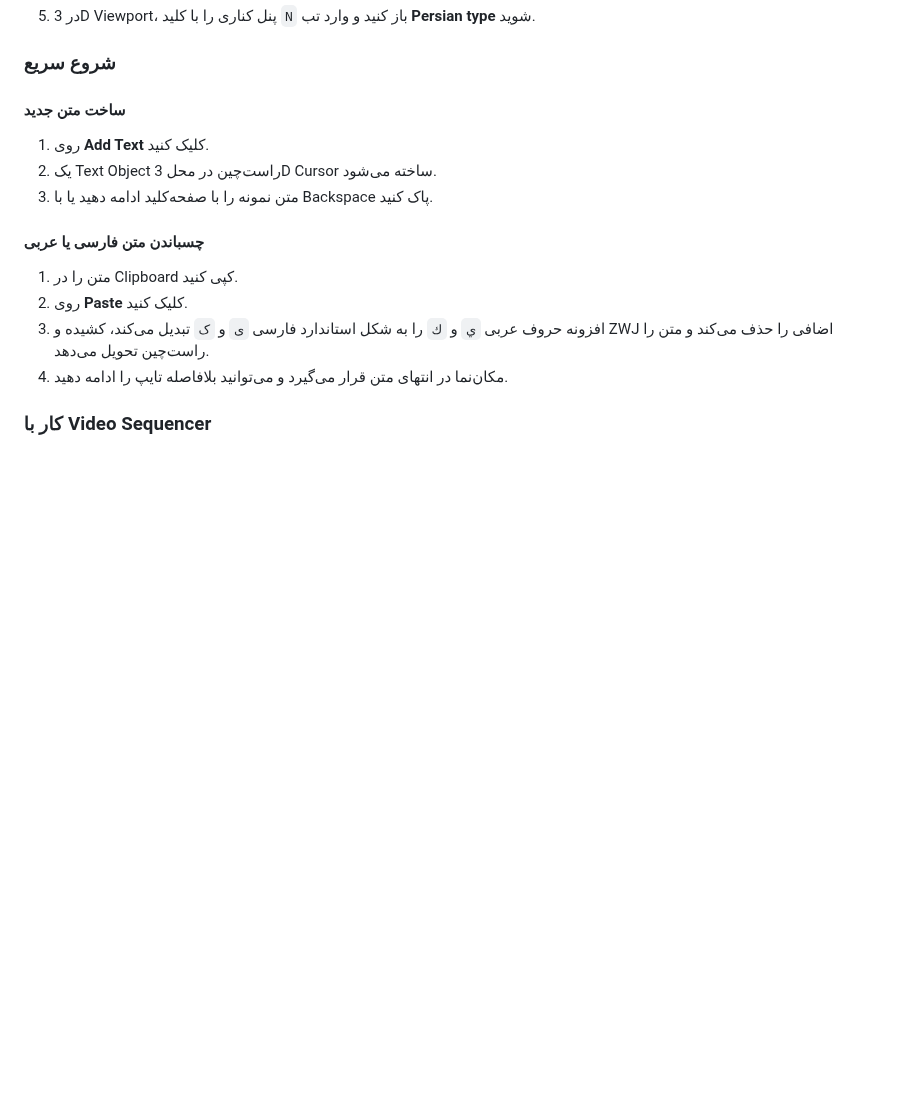
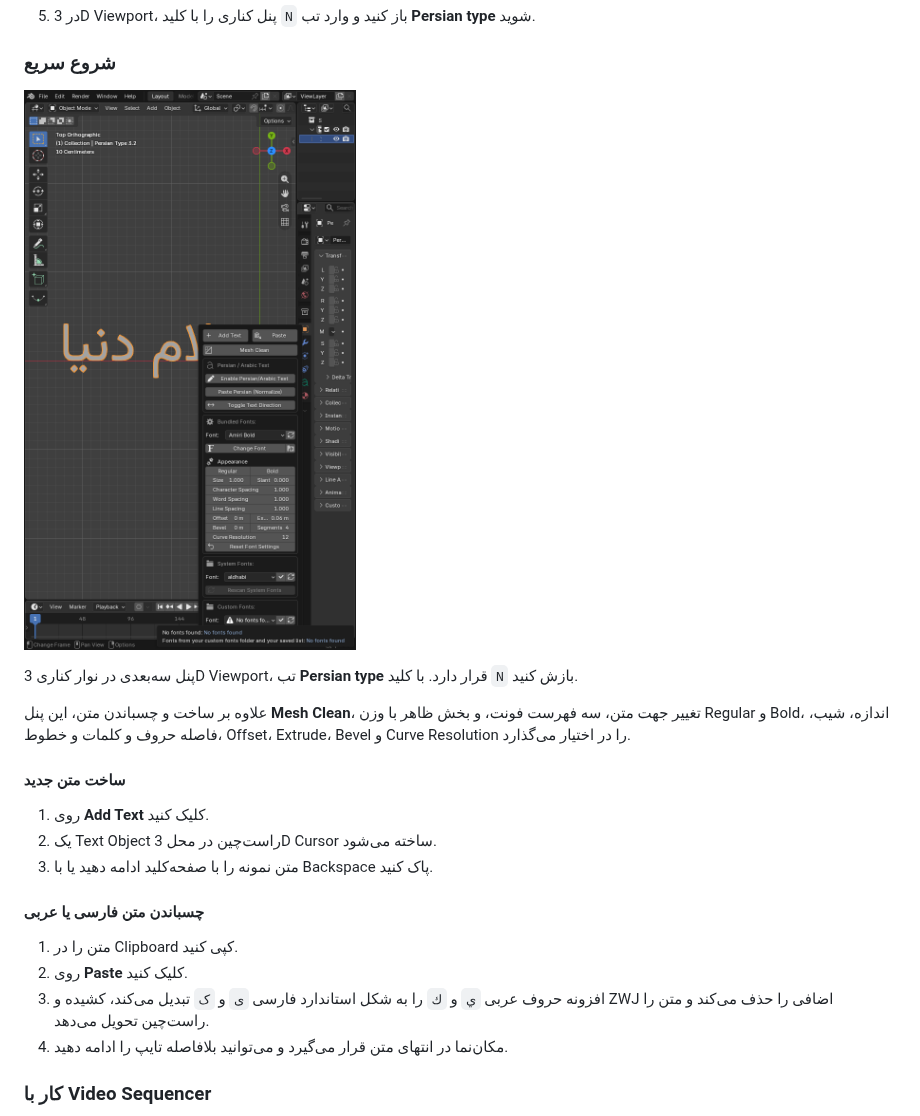
Before and after one commit to damyarpro/PERSIAN-TYPE, a Markdown page: README.md, the part around one of its changes. GitHub-like rendering; pictures changed too: docs/images/panel-3d.png (added); blank space fills up the shorter version.

```diff
--- a/README.md
+++ b/README.md
@@ -45,6 +45,12 @@ Create, type, paste, style, and convert Persian or Arabic text into a clean mesh
 5. در 3D Viewport، پنل کناری را با کلید `N` باز کنید و وارد تب **Persian type** شوید.
 
 ### شروع سریع
+
+![پنل Persian type در 3D Viewport](docs/images/panel-3d.png)
+
+پنل سه‌بعدی در نوار کناری 3D Viewport، تب **Persian type** قرار دارد. با کلید `N` بازش کنید.
+
+علاوه بر ساخت و چسباندن متن، این پنل **Mesh Clean**، تغییر جهت متن، سه فهرست فونت، و بخش ظاهر با وزن Regular و Bold، اندازه، شیب، فاصله حروف و کلمات و خطوط، Offset، Extrude، Bevel و Curve Resolution را در اختیار می‌گذارد.
 
 #### ساخت متن جدید
 
```
Also changed, not shown: other parts of README.md (+6 -0 lines).
